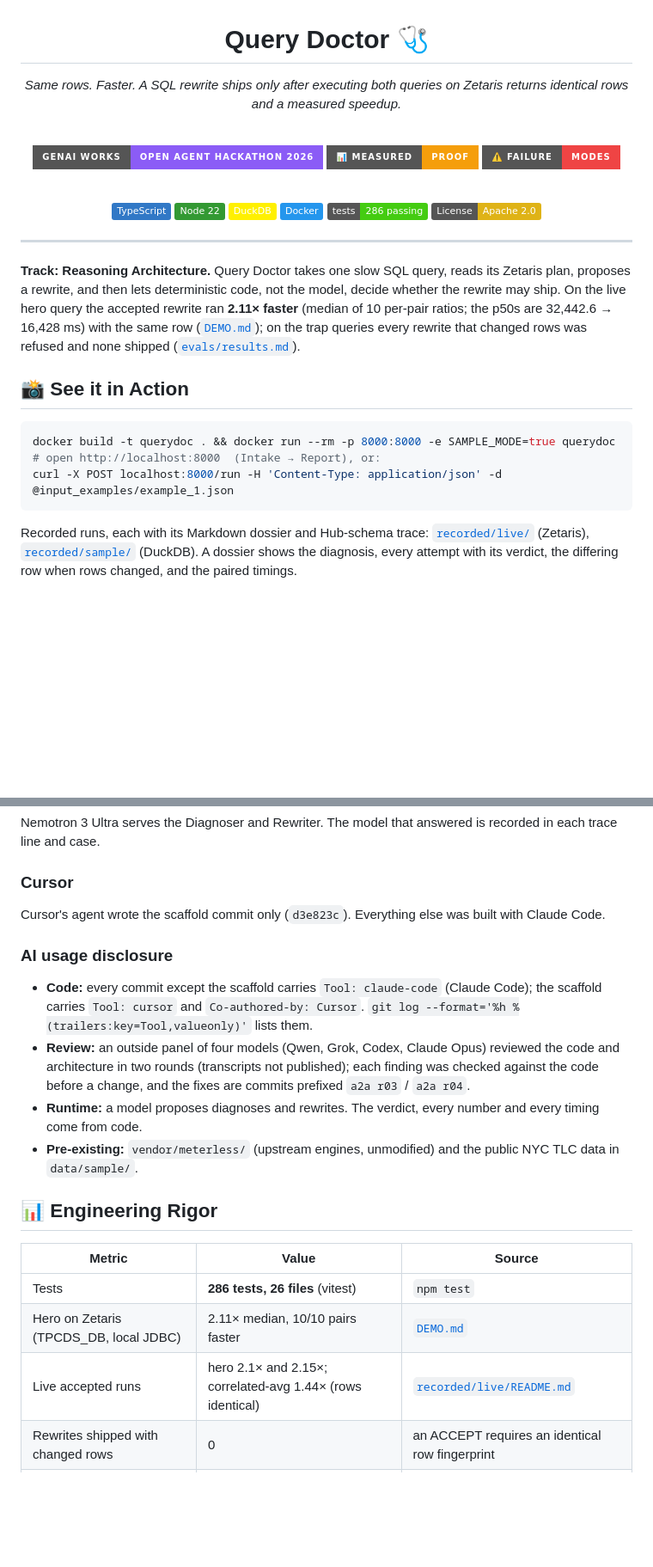
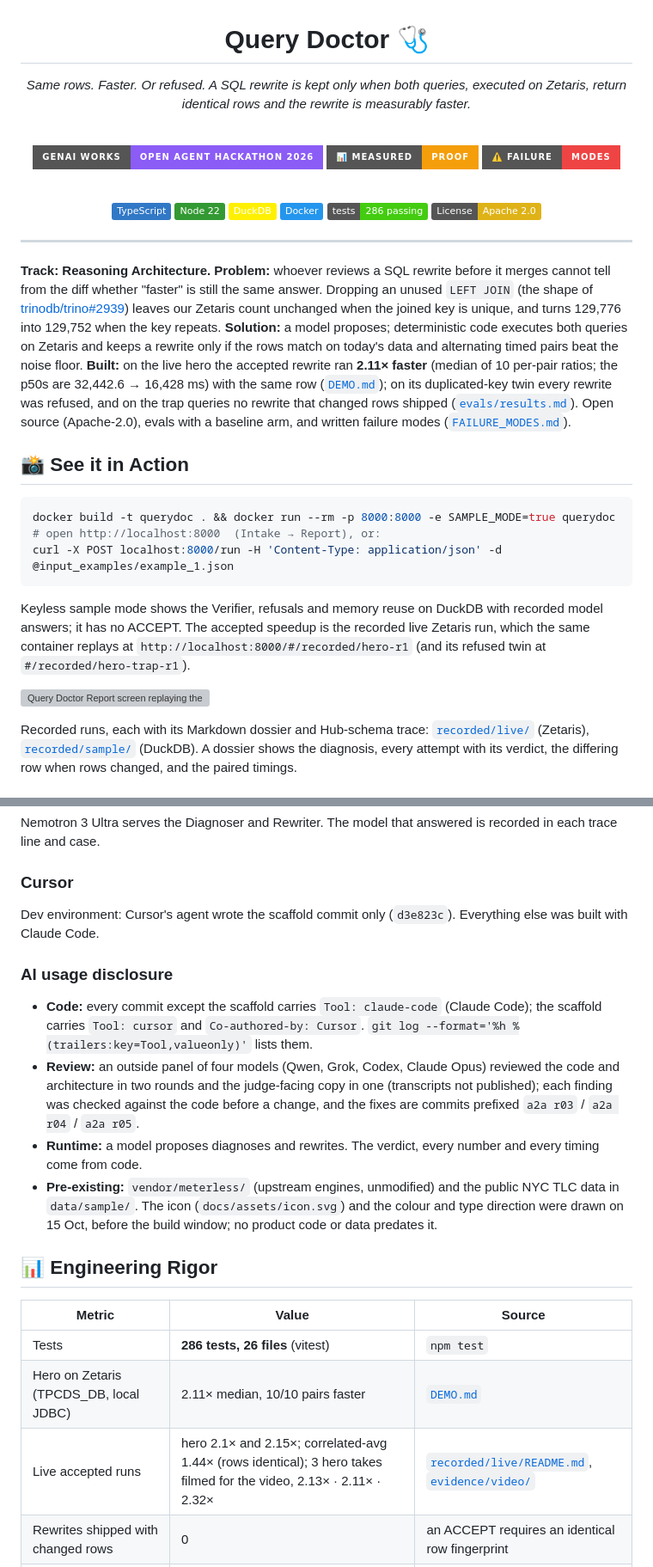
Before and after one commit to edycutjong/querydoc, a Markdown page: README.md, 2 parts joined by grey strips. Shown at 86% size. GitHub-like rendering; badges without logos; blank space fills up the shorter version; grey boxes are pictures that could not be loaded.

Commit message:
a2a r05: README first screen is problem → solution → built (two keys, two verdicts; trino#2939), tagline grammar, keyless scope + the recorded-run route + the real Report screenshot under 'See it in Action', three agents and an orchestrator (matches the video), example_3's llm_unavailable explained, filmed takes in the evidence table, pre-existing icon/type direction declared, Docker image has no JDK, review disclosure counts r05
Tool: claude-code

````diff
--- a/README.md
+++ b/README.md
@@ -1,6 +1,6 @@
 <div align="center">
   <h1>Query Doctor 🩺</h1>
-  <p><em>Same rows. Faster. A SQL rewrite ships only after executing both queries on Zetaris returns identical rows and a measured speedup.</em></p>
+  <p><em>Same rows. Faster. Or refused. A SQL rewrite is kept only when both queries, executed on Zetaris, return identical rows and the rewrite is measurably faster.</em></p>
 
   <br/>
 
@@ -21,10 +21,14 @@
 
 ---
 
-**Track: Reasoning Architecture.** Query Doctor takes one slow SQL query, reads its Zetaris plan, proposes a rewrite, and then lets
-deterministic code, not the model, decide whether the rewrite may ship. On the live hero query the accepted rewrite ran
-**2.11× faster** (median of 10 per-pair ratios; the p50s are 32,442.6 → 16,428 ms) with the same row ([`DEMO.md`](DEMO.md)); on the trap queries every
-rewrite that changed rows was refused and none shipped ([`evals/results.md`](evals/results.md)).
+**Track: Reasoning Architecture.** **Problem:** whoever reviews a SQL rewrite before it merges cannot tell from the diff whether
+"faster" is still the same answer. Dropping an unused `LEFT JOIN` (the shape of [trinodb/trino#2939](https://github.com/trinodb/trino/issues/2939))
+leaves our Zetaris count unchanged when the joined key is unique, and turns 129,776 into 129,752 when the key repeats.
+**Solution:** a model proposes; deterministic code executes both queries on Zetaris and keeps a rewrite only if the rows match on
+today's data and alternating timed pairs beat the noise floor. **Built:** on the live hero the accepted rewrite ran **2.11× faster**
+(median of 10 per-pair ratios; the p50s are 32,442.6 → 16,428 ms) with the same row ([`DEMO.md`](DEMO.md)); on its duplicated-key twin
+every rewrite was refused, and on the trap queries no rewrite that changed rows shipped ([`evals/results.md`](evals/results.md)).
+Open source (Apache-2.0), evals with a baseline arm, and written failure modes ([`FAILURE_MODES.md`](FAILURE_MODES.md)).
 
 ## 📸 See it in Action
 
@@ -33,6 +37,12 @@ docker build -t querydoc . && docker run --rm -p 8000:8000 -e SAMPLE_MODE=true q
 # open http://localhost:8000  (Intake → Report), or:
 curl -X POST localhost:8000/run -H 'Content-Type: application/json' -d @input_examples/example_1.json
 ```
+
+Keyless sample mode shows the Verifier, refusals and memory reuse on DuckDB with recorded model answers; it has no ACCEPT. The
+accepted speedup is the recorded live Zetaris run, which the same container replays at `http://localhost:8000/#/recorded/hero-r1`
+(and its refused twin at `#/recorded/hero-trap-r1`).
+
+![Query Doctor Report screen replaying the recorded live run hero-r1: accepted, 2.1× median over 3 alternating pairs, row-identical fingerprint 87cd00c5](docs/assets/ui-report-main.webp)
 
 Recorded runs, each with its Markdown dossier and Hub-schema trace: [`recorded/live/`](recorded/live/README.md) (Zetaris),
 [`recorded/sample/`](recorded/sample/) (DuckDB). A dossier shows the diagnosis, every attempt with its verdict, the differing
@@ -107,15 +118,16 @@ our own wall clock. Details and the other things we hit: [`docs/DX-REPORT.md`](d
 Nemotron 3 Ultra serves the Diagnoser and Rewriter. The model that answered is recorded in each trace line and case.
 
 ### Cursor
-Cursor's agent wrote the scaffold commit only (`d3e823c`). Everything else was built with Claude Code.
+Dev environment: Cursor's agent wrote the scaffold commit only (`d3e823c`). Everything else was built with Claude Code.
 
 ### AI usage disclosure
 - **Code:** every commit except the scaffold carries `Tool: claude-code` (Claude Code); the scaffold carries `Tool: cursor` and
   `Co-authored-by: Cursor`. `git log --format='%h %(trailers:key=Tool,valueonly)'` lists them.
-- **Review:** an outside panel of four models (Qwen, Grok, Codex, Claude Opus) reviewed the code and architecture in two rounds (transcripts not published); each
-  finding was checked against the code before a change, and the fixes are commits prefixed `a2a r03` / `a2a r04`.
+- **Review:** an outside panel of four models (Qwen, Grok, Codex, Claude Opus) reviewed the code and architecture in two rounds and the judge-facing copy in one
+  (transcripts not published); each finding was checked against the code before a change, and the fixes are commits prefixed `a2a r03` / `a2a r04` / `a2a r05`.
 - **Runtime:** a model proposes diagnoses and rewrites. The verdict, every number and every timing come from code.
-- **Pre-existing:** `vendor/meterless/` (upstream engines, unmodified) and the public NYC TLC data in `data/sample/`.
+- **Pre-existing:** `vendor/meterless/` (upstream engines, unmodified) and the public NYC TLC data in `data/sample/`. The icon
+  (`docs/assets/icon.svg`) and the colour and type direction were drawn on 15 Oct, before the build window; no product code or data predates it.
 
 ## 📊 Engineering Rigor
 
@@ -123,7 +135,7 @@ Cursor's agent wrote the scaffold commit only (`d3e823c`). Everything else was b
 |---|---|---|
 | Tests | **286 tests, 26 files** (vitest) | `npm test` |
 | Hero on Zetaris (TPCDS_DB, local JDBC) | 2.11× median, 10/10 pairs faster | [`DEMO.md`](DEMO.md) |
-| Live accepted runs | hero 2.1× and 2.15×; correlated-avg 1.44× (rows identical) | [`recorded/live/README.md`](recorded/live/README.md) |
+| Live accepted runs | hero 2.1× and 2.15×; correlated-avg 1.44× (rows identical); 3 hero takes filmed for the video, 2.13× · 2.11× · 2.32× | [`recorded/live/README.md`](recorded/live/README.md), [`evidence/video/`](evidence/video/README.md) |
 | Rewrites shipped with changed rows | 0 | an ACCEPT requires an identical row fingerprint |
 | Baseline arm (one model call, same Verifier) | 6/15 changed rows, 0/15 identical and faster | [`evals/results.md`](evals/results.md) |
 | Dependencies | `npm audit --omit=dev`: 0 vulnerabilities | `npm audit` |
````
Also changed, not shown: other parts of README.md (+9 -8 lines).
